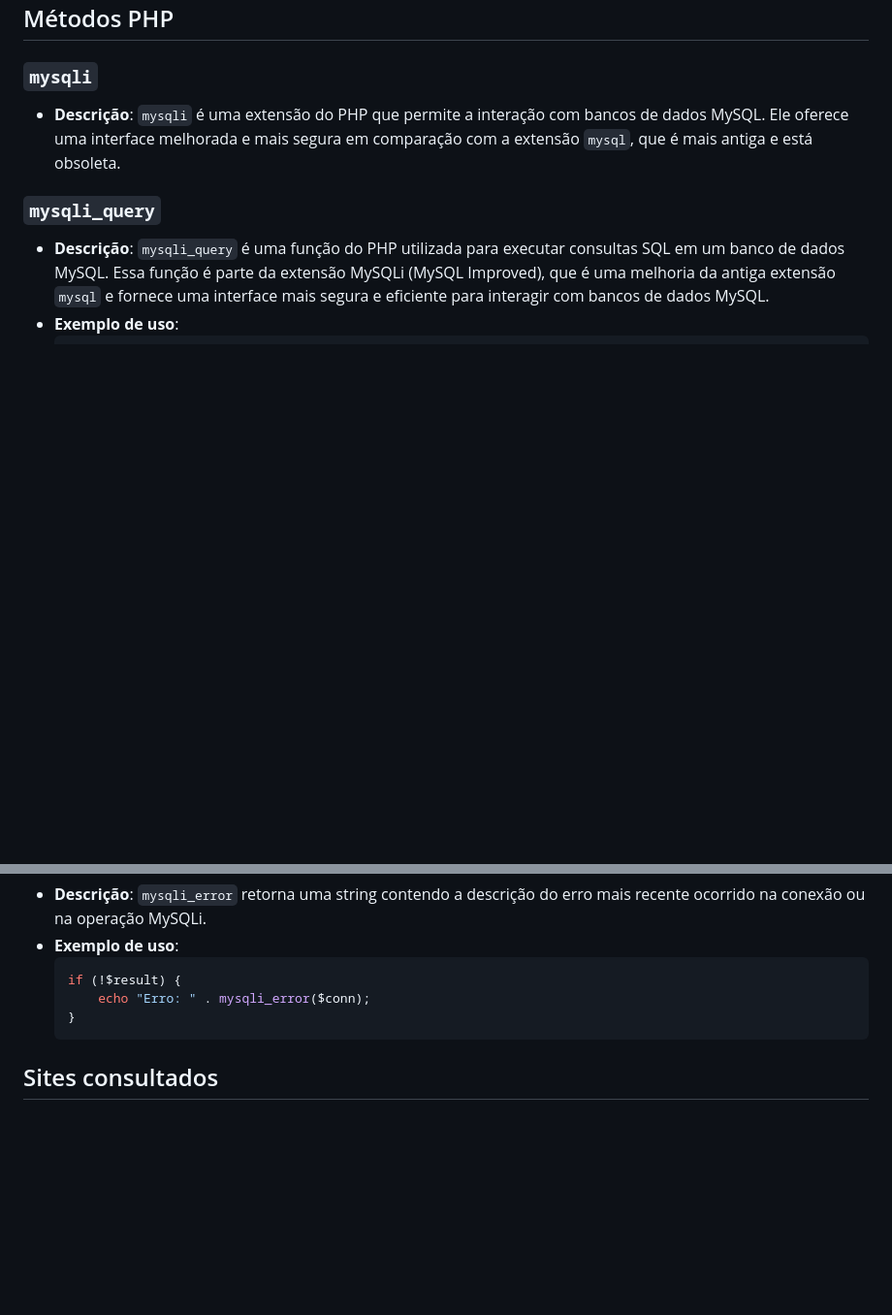
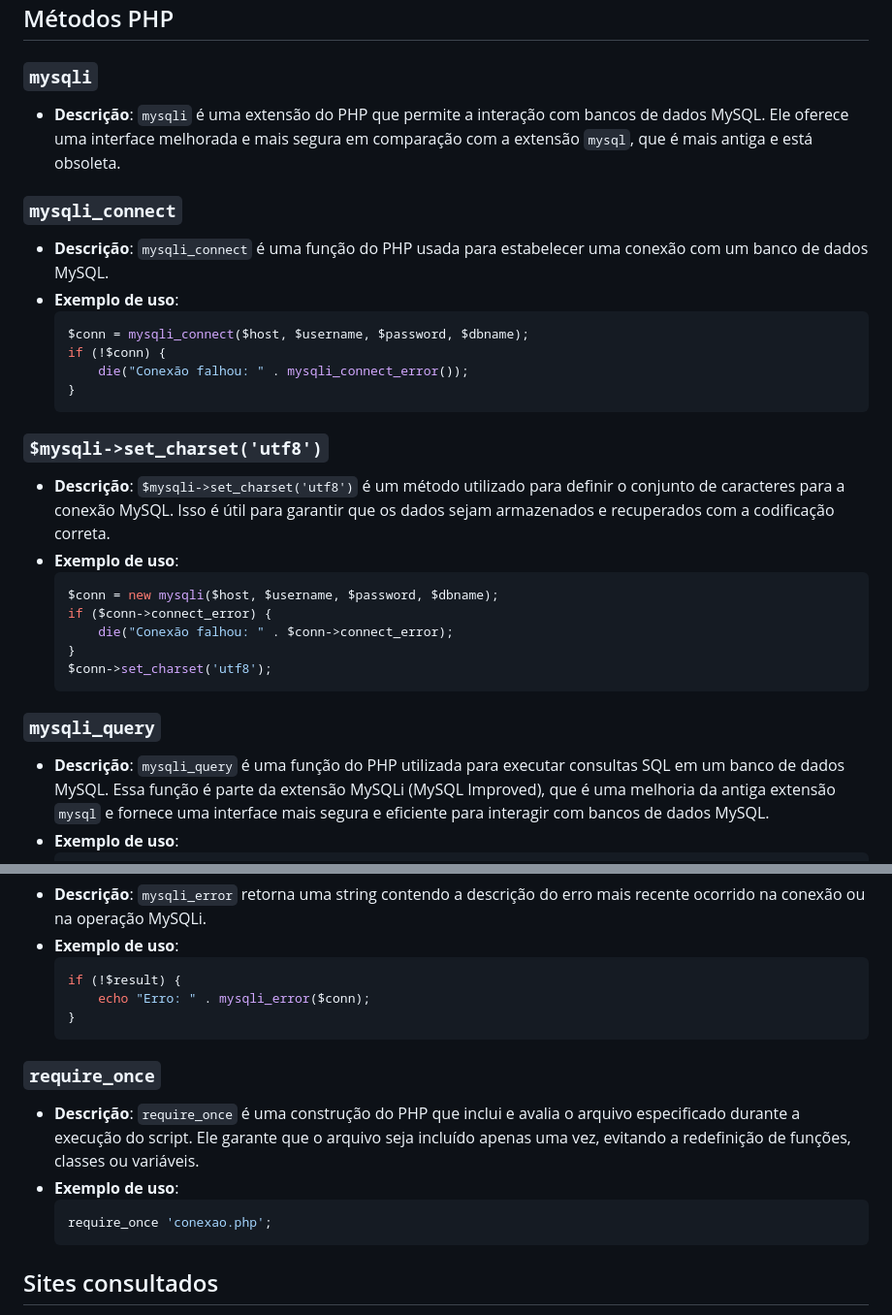
Before and after one commit to limaxju/cadEcommerce, a Markdown page: README.md, 2 parts joined by grey strips. Shown at 97% size. GitHub-like rendering; blank space fills up the shorter version.

Commit message:
Métodos php

````diff
--- a/README.md
+++ b/README.md
@@ -154,6 +154,29 @@ Aplicação web para cadastrar produtos com seleção de categoria e marca.
 
 - **Descrição**: `mysqli` é uma extensão do PHP que permite a interação com bancos de dados MySQL. Ele oferece uma interface melhorada e mais segura em comparação com a extensão `mysql`, que é mais antiga e está obsoleta.
 
+### `mysqli_connect`
+
+- **Descrição**: `mysqli_connect` é uma função do PHP usada para estabelecer uma conexão com um banco de dados MySQL.
+- **Exemplo de uso**:
+    ```php
+    $conn = mysqli_connect($host, $username, $password, $dbname);
+    if (!$conn) {
+        die("Conexão falhou: " . mysqli_connect_error());
+    }
+    ```
+
+### `$mysqli->set_charset('utf8')`
+
+- **Descrição**: `$mysqli->set_charset('utf8')` é um método utilizado para definir o conjunto de caracteres para a conexão MySQL. Isso é útil para garantir que os dados sejam armazenados e recuperados com a codificação correta.
+- **Exemplo de uso**:
+    ```php
+    $conn = new mysqli($host, $username, $password, $dbname);
+    if ($conn->connect_error) {
+        die("Conexão falhou: " . $conn->connect_error);
+    }
+    $conn->set_charset('utf8');
+    ```
+
 ### `mysqli_query`
 
 - **Descrição**: `mysqli_query` é uma função do PHP utilizada para executar consultas SQL em um banco de dados MySQL. Essa função é parte da extensão MySQLi (MySQL Improved), que é uma melhoria da antiga extensão `mysql` e fornece uma interface mais segura e eficiente para interagir com bancos de dados MySQL.
@@ -185,6 +208,14 @@ Aplicação web para cadastrar produtos com seleção de categoria e marca.
     }
     ```
 
+### `require_once`
+
+- **Descrição**: `require_once` é uma construção do PHP que inclui e avalia o arquivo especificado durante a execução do script. Ele garante que o arquivo seja incluído apenas uma vez, evitando a redefinição de funções, classes ou variáveis.
+- **Exemplo de uso**:
+    ```php
+    require_once 'conexao.php';
+    ```
+
 ## Sites consultados
 
 - [Documentação do PHP: mysqli_close](https://www.php.net/manual/pt_BR/mysqli.close.php)
````
Also changed, not shown: other parts of README.md (+1 -0 lines).
